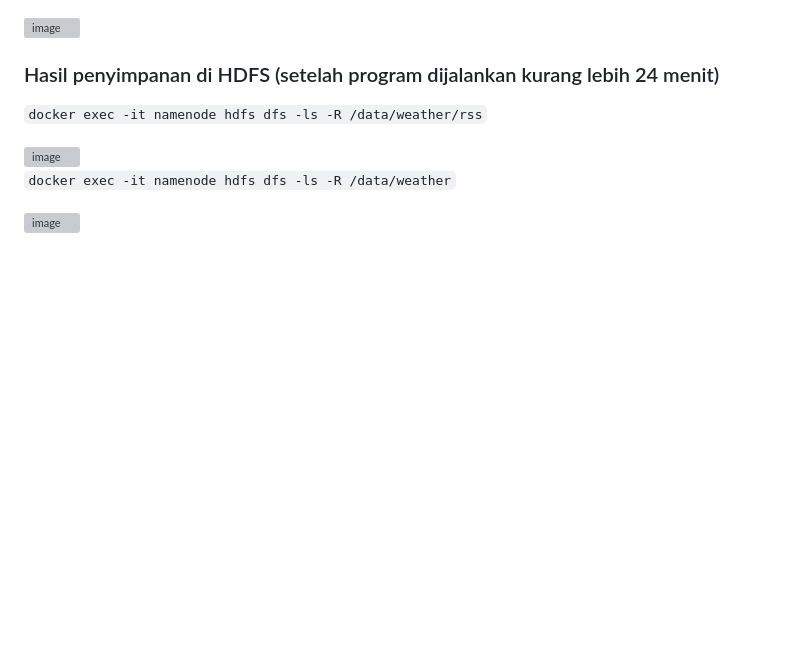
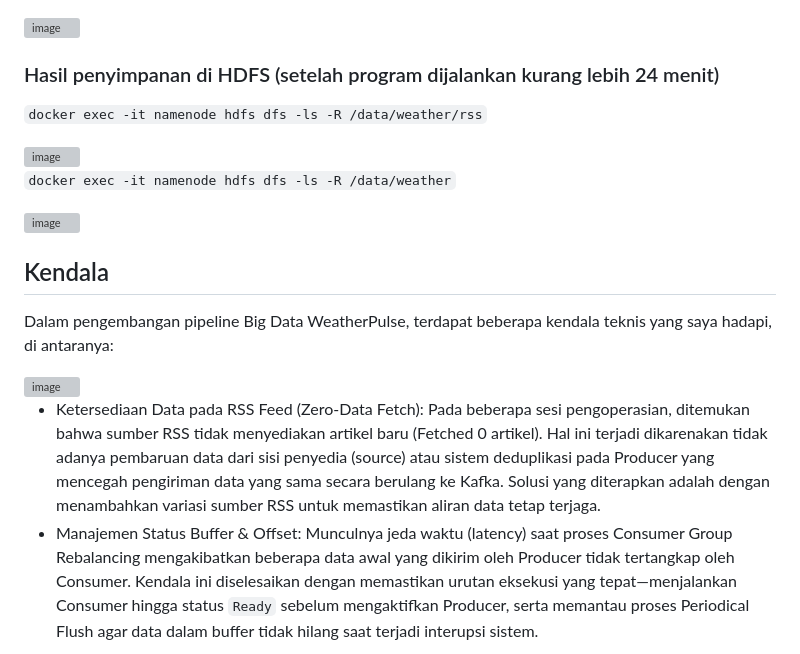
Before and after one commit to DanujaBastu/ETS-Bigdata, a Markdown page: README.md, the part around the change. Rendered like a GitHub page; blank space fills up the shorter version; grey boxes are pictures that could not be loaded.

```diff
--- a/README.md
+++ b/README.md
@@ -181,3 +181,13 @@ Data dari rss sebelumnya sudah tersimpan di hdfs dalam bentuk `.json` sehingga k
 `docker exec -it namenode hdfs dfs -ls -R /data/weather`
 
 <img width="1193" height="297" alt="image" src="https://github.com/user-attachments/assets/72c82102-a617-471a-905a-27db9a3262b8" />
+
+## Kendala
+Dalam pengembangan pipeline Big Data WeatherPulse, terdapat beberapa kendala teknis yang saya hadapi, di antaranya:
+
+<img width="1244" height="294" alt="image" src="https://github.com/user-attachments/assets/3eda88bd-2e27-41c6-80e0-68a9e0d28622" />
+
+- Ketersediaan Data pada RSS Feed (Zero-Data Fetch):
+Pada beberapa sesi pengoperasian, ditemukan bahwa sumber RSS tidak menyediakan artikel baru (Fetched 0 artikel). Hal ini terjadi dikarenakan tidak adanya pembaruan data dari sisi penyedia (source) atau sistem deduplikasi pada Producer yang mencegah pengiriman data yang sama secara berulang ke Kafka. Solusi yang diterapkan adalah dengan menambahkan variasi sumber RSS untuk memastikan aliran data tetap terjaga.
+- Manajemen Status Buffer & Offset:
+Munculnya jeda waktu (latency) saat proses Consumer Group Rebalancing mengakibatkan beberapa data awal yang dikirim oleh Producer tidak tertangkap oleh Consumer. Kendala ini diselesaikan dengan memastikan urutan eksekusi yang tepat—menjalankan Consumer hingga status `Ready` sebelum mengaktifkan Producer, serta memantau proses Periodical Flush agar data dalam buffer tidak hilang saat terjadi interupsi sistem.
```
